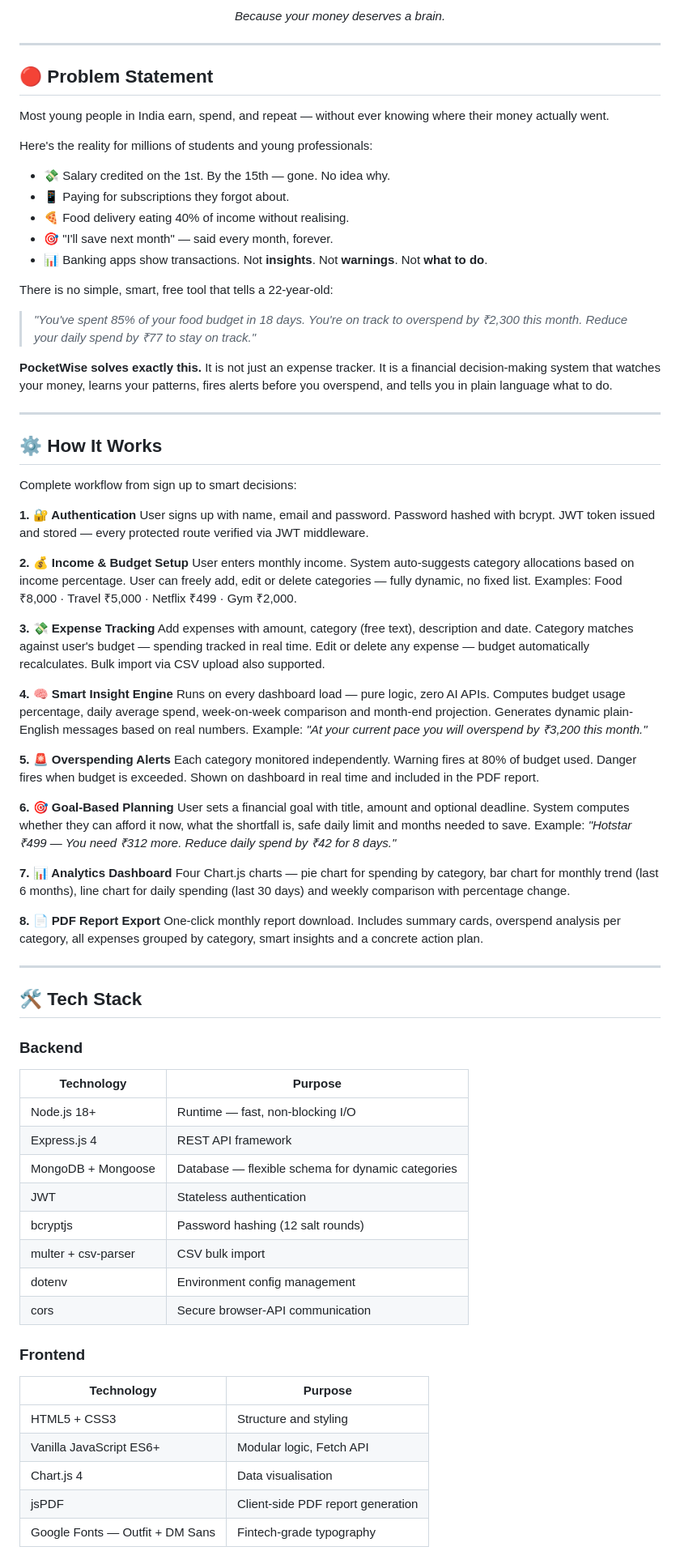
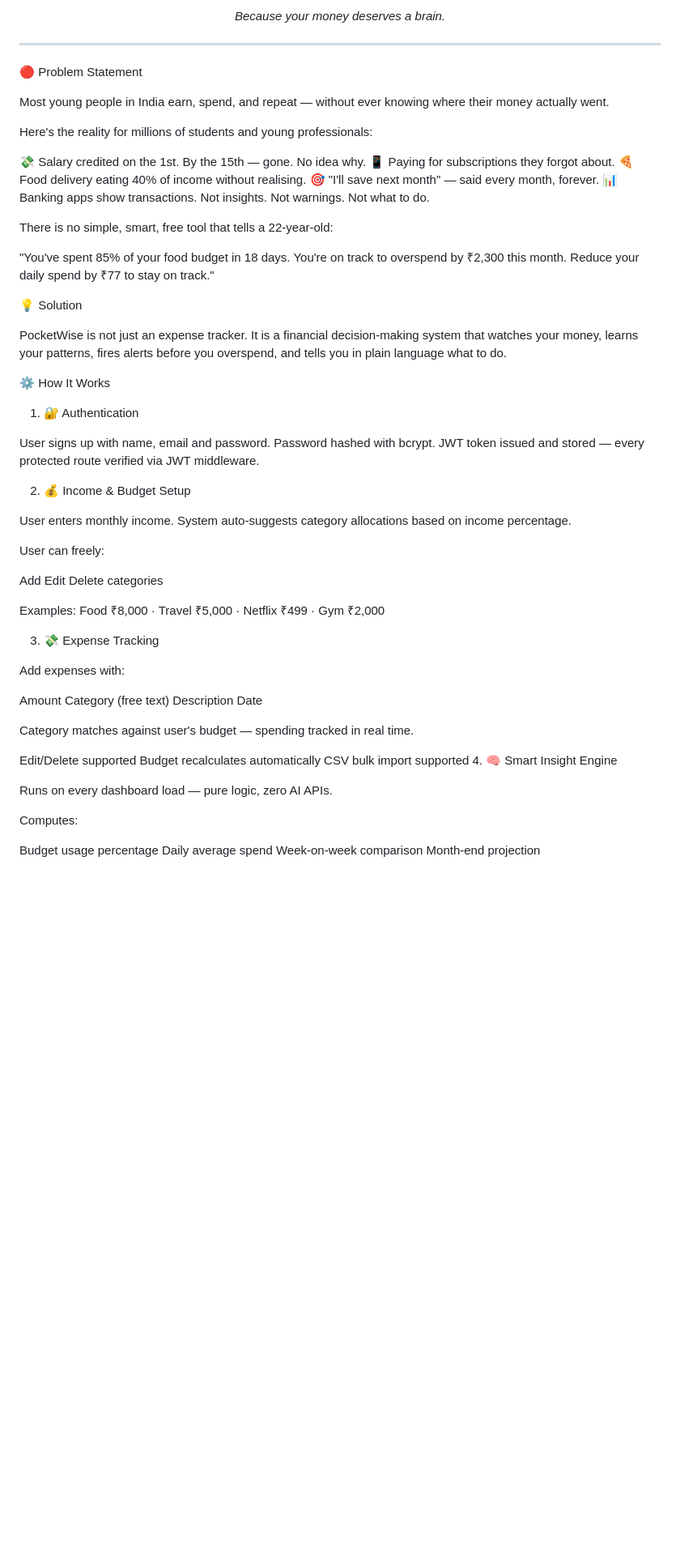
Before and after one commit to agameraki/PocketWise, a Markdown page: README.md, the part around one of its changes. Shown at 81% size. Rendered like a GitHub page; blank space fills up the shorter version.

Commit message:
Revise README for clarity and feature details
Updated the README to enhance clarity and structure, including improved problem statements, solutions, and detailed explanations of features.

```diff
--- a/README.md
+++ b/README.md
@@ -5,80 +5,65 @@
 
 ---
 
-## 🔴 Problem Statement
+🔴 Problem Statement
 
 Most young people in India earn, spend, and repeat — without ever knowing where their money actually went.
 
 Here's the reality for millions of students and young professionals:
 
-- 💸 Salary credited on the 1st. By the 15th — gone. No idea why.
-- 📱 Paying for subscriptions they forgot about.
-- 🍕 Food delivery eating 40% of income without realising.
-- 🎯 "I'll save next month" — said every month, forever.
-- 📊 Banking apps show transactions. Not **insights**. Not **warnings**. Not **what to do**.
+💸 Salary credited on the 1st. By the 15th — gone. No idea why.
+📱 Paying for subscriptions they forgot about.
+🍕 Food delivery eating 40% of income without realising.
+🎯 "I'll save next month" — said every month, forever.
+📊 Banking apps show transactions. Not insights. Not warnings. Not what to do.
 
 There is no simple, smart, free tool that tells a 22-year-old:
 
-> *"You've spent 85% of your food budget in 18 days. You're on track to overspend by ₹2,300 this month. Reduce your daily spend by ₹77 to stay on track."*
+"You've spent 85% of your food budget in 18 days. You're on track to overspend by ₹2,300 this month. Reduce your daily spend by ₹77 to stay on track."
 
-**PocketWise solves exactly this.** It is not just an expense tracker. It is a financial decision-making system that watches your money, learns your patterns, fires alerts before you overspend, and tells you in plain language what to do.
+💡 Solution
 
----
+PocketWise is not just an expense tracker. It is a financial decision-making system that watches your money, learns your patterns, fires alerts before you overspend, and tells you in plain language what to do.
 
-## ⚙️ How It Works
+⚙️ How It Works
+1. 🔐 Authentication
 
-Complete workflow from sign up to smart decisions:
-
-**1. 🔐 Authentication**
 User signs up with name, email and password. Password hashed with bcrypt. JWT token issued and stored — every protected route verified via JWT middleware.
 
-**2. 💰 Income & Budget Setup**
-User enters monthly income. System auto-suggests category allocations based on income percentage. User can freely add, edit or delete categories — fully dynamic, no fixed list. Examples: Food ₹8,000 · Travel ₹5,000 · Netflix ₹499 · Gym ₹2,000.
+2. 💰 Income & Budget Setup
 
-**3. 💸 Expense Tracking**
-Add expenses with amount, category (free text), description and date. Category matches against user's budget — spending tracked in real time. Edit or delete any expense — budget automatically recalculates. Bulk import via CSV upload also supported.
+User enters monthly income. System auto-suggests category allocations based on income percentage.
 
-**4. 🧠 Smart Insight Engine**
-Runs on every dashboard load — pure logic, zero AI APIs. Computes budget usage percentage, daily average spend, week-on-week comparison and month-end projection. Generates dynamic plain-English messages based on real numbers.
-Example: *"At your current pace you will overspend by ₹3,200 this month."*
+User can freely:
 
-**5. 🚨 Overspending Alerts**
-Each category monitored independently. Warning fires at 80% of budget used. Danger fires when budget is exceeded. Shown on dashboard in real time and included in the PDF report.
+Add
+Edit
+Delete categories
 
-**6. 🎯 Goal-Based Planning**
-User sets a financial goal with title, amount and optional deadline. System computes whether they can afford it now, what the shortfall is, safe daily limit and months needed to save.
-Example: *"Hotstar ₹499 — You need ₹312 more. Reduce daily spend by ₹42 for 8 days."*
+Examples: Food ₹8,000 · Travel ₹5,000 · Netflix ₹499 · Gym ₹2,000
 
-**7. 📊 Analytics Dashboard**
-Four Chart.js charts — pie chart for spending by category, bar chart for monthly trend (last 6 months), line chart for daily spending (last 30 days) and weekly comparison with percentage change.
+3. 💸 Expense Tracking
 
-**8. 📄 PDF Report Export**
-One-click monthly report download. Includes summary cards, overspend analysis per category, all expenses grouped by category, smart insights and a concrete action plan.
+Add expenses with:
 
----
+Amount
+Category (free text)
+Description
+Date
 
-## 🛠️ Tech Stack
+Category matches against user's budget — spending tracked in real time.
 
-### Backend
+Edit/Delete supported
+Budget recalculates automatically
+CSV bulk import supported
+4. 🧠 Smart Insight Engine
 
-| Technology | Purpose |
-|-----------|---------|
-| Node.js 18+ | Runtime — fast, non-blocking I/O |
-| Express.js 4 | REST API framework |
-| MongoDB + Mongoose | Database — flexible schema for dynamic categories |
-| JWT | Stateless authentication |
-| bcryptjs | Password hashing (12 salt rounds) |
-| multer + csv-parser | CSV bulk import |
-| dotenv | Environment config management |
-| cors | Secure browser-API communication |
+Runs on every dashboard load — pure logic, zero AI APIs.
 
-### Frontend
+Computes:
 
-| Technology | Purpose |
-|-----------|---------|
-| HTML5 + CSS3 | Structure and styling |
-| Vanilla JavaScript ES6+ | Modular logic, Fetch API |
-| Chart.js 4 | Data visualisation |
-| jsPDF | Client-side PDF report generation |
-| Google Fonts — Outfit + DM Sans | Fintech-grade typography |
+Budget usage percentage
+Daily average spend
+Week-on-week comparison
+Month-end projection
 
```
Also changed, not shown: other parts of README.md (+125 -48 lines).
